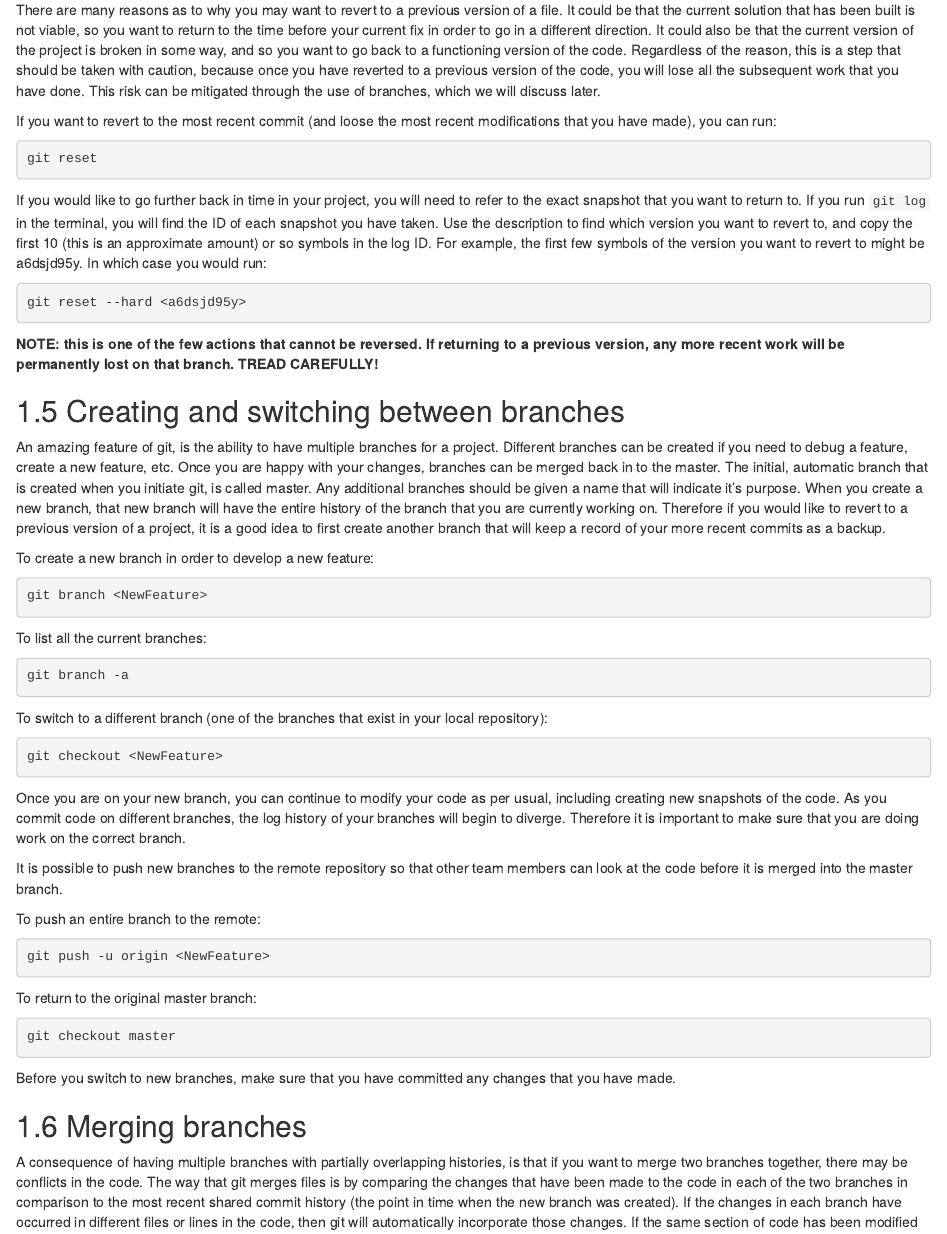
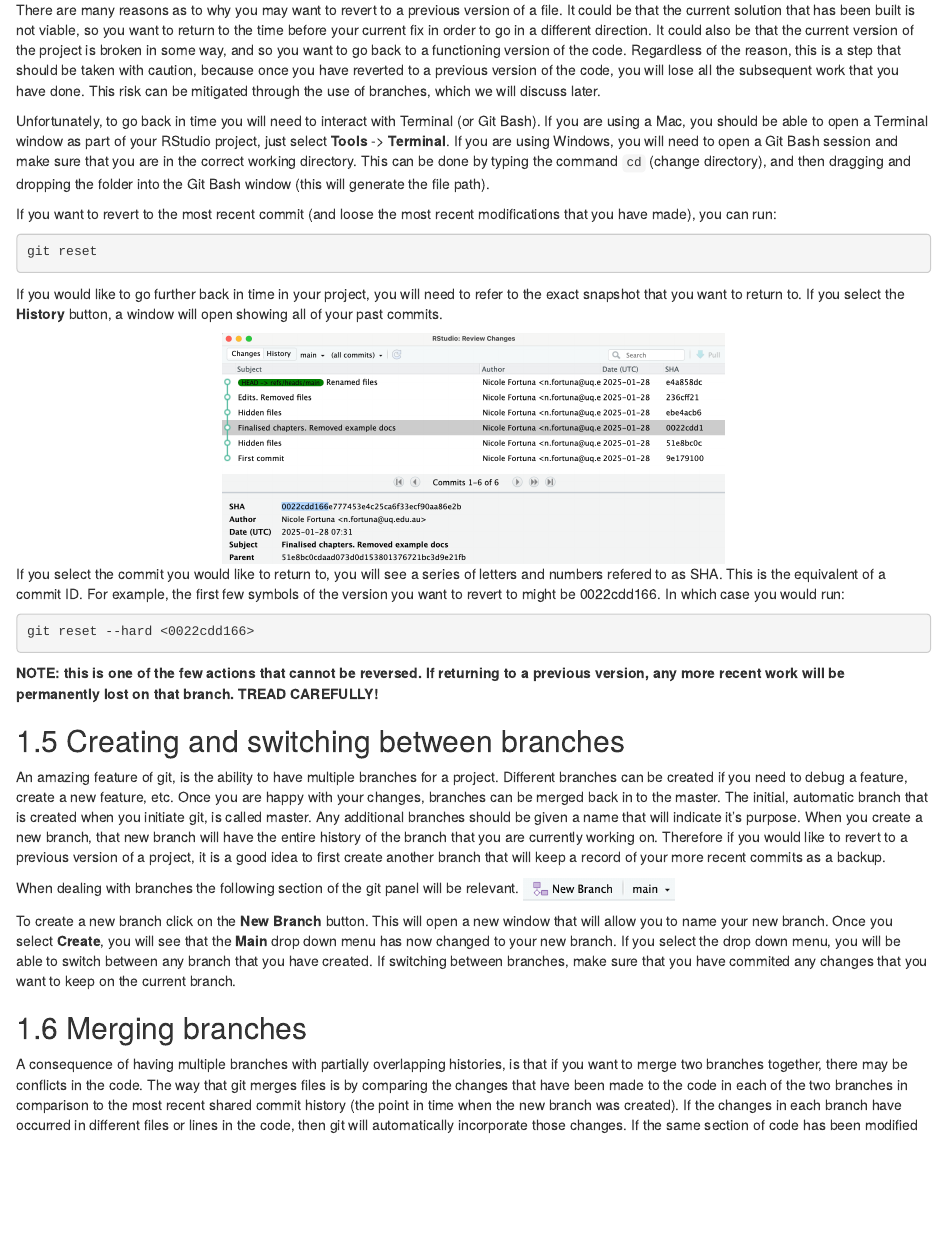
Before and after one commit to NicoleZFortuna/GitGitHub, an R Markdown document (01-Git.Rmd): the page in a window 1100 px wide, from 3320 px down. Rendered offline with R 4.5, knitr and Pandoc, with nearby package versions; drawn as R Markdown's standard HTML page in place of the format the file asks for.

Commit message:
More content

````diff
--- a/01-Git.Rmd
+++ b/01-Git.Rmd
@@ -76,14 +76,21 @@ Git keeps a record of every committed version of a project. Each commit contains
 
 There are many reasons as to why you may want to revert to a previous version of a file. It could be that the current solution that has been built is not viable, so you want to return to the time before your current fix in order to go in a different direction. It could also be that the current version of the project is broken in some way, and so you want to go back to a functioning version of the code. Regardless of the reason, this is a step that should be taken with caution, because once you have reverted to a previous version of the code, you will lose all the subsequent work that you have done. This risk can be mitigated through the use of branches, which we will discuss later.
 
+Unfortunately, to go back in time you will need to interact with Terminal (or Git Bash). If you are using a Mac, you should be able to open a Terminal window as part of your RStudio project, just select **Tools** -> **Terminal**. If you are using Windows, you will need to open a Git Bash session and make sure that you are in the correct working directory. This can be done by typing the command `cd` (change directory), and then dragging and dropping the folder into the Git Bash window (this will generate the file path).
+
 If you want to revert to the most recent commit (and loose the most recent modifications that you have made), you can run:
 ```{bash eval = FALSE}
 git reset
 ```
 
-If you would like to go further back in time in your project, you will need to refer to the exact snapshot that you want to return to. If you run `git log` in the terminal, you will find the ID of each snapshot you have taken. Use the description to find which version you want to revert to, and copy the first 10 (this is an approximate amount) or so symbols in the log ID. For example, the first few symbols of the version you want to revert to might be a6dsjd95y. In which case you would run:
+If you would like to go further back in time in your project, you will need to refer to the exact snapshot that you want to return to. If you select the **History** button, a window will open showing all of your past commits.
+
+<center><img src="pics/HistoryReset.png" width="500"></center>
+
+If you select the commit you would like to return to, you will see a series of letters and numbers refered to as SHA. This is the equivalent of a commit ID. For example, the first few symbols of the version you want to revert to might be 0022cdd166. In which case you would run:
+
 ```{bash eval = FALSE}
-git reset --hard <a6dsjd95y>
+git reset --hard <0022cdd166>
 ```
 
 <b> NOTE: this is one of the few actions that cannot be reversed. If returning to a previous version, any more recent work will be permanently lost on that branch. TREAD CAREFULLY! </b>
@@ -91,36 +98,10 @@ git reset --hard <a6dsjd95y>
 ## Creating and switching between branches
 An amazing feature of git, is the ability to have multiple branches for a project. Different branches can be created if you need to debug a feature, create a new feature, etc. Once you are happy with your changes, branches can be merged back in to the master. The initial, automatic branch that is created when you initiate git, is called master. Any additional branches should be given a name that will indicate it's purpose. When you create a new branch, that new branch will have the entire history of the branch that you are currently working on. Therefore if you would like to revert to a previous version of a project, it is a good idea to first create another branch that will keep a record of your more recent commits as a backup.
 
-To create a new branch in order to develop a new feature:
-```{bash eval = FALSE}
-git branch <NewFeature>
-```
+When dealing with branches the following section of the git panel will be relevant.
+<img src="pics/Branch.png" width="150">
 
-To list all the current branches:
-```{bash eval = FALSE}
-git branch -a
-```
-
-To switch to a different branch (one of the branches that exist in your local repository):
-```{bash eval = FALSE}
-git checkout <NewFeature>
-```
-
-Once you are on your new branch, you can continue to modify your code as per usual, including creating new snapshots of the code. As you commit code on different branches, the log history of your branches will begin to diverge. Therefore it is important to make sure that you are doing work on the correct branch.
-
-It is possible to push new branches to the remote repository so that other team members can look at the code before it is merged into the master branch.
-
-To push an entire branch to the remote:
-```{bash eval = FALSE}
-git push -u origin <NewFeature>
-```
-
-To return to the original master branch:
-```{bash eval = FALSE}
-git checkout master
-```
-
-Before you switch to new branches, make sure that you have committed any changes that you have made.
+To create a new branch click on the **New Branch** button. This will open a new window that will allow you to name your new branch. Once you select **Create**, you will see that the **Main** drop down menu has now changed to your new branch. If you select the drop down menu, you will be able to switch between any branch that you have created. If switching between branches, make sure that you have commited any changes that you want to keep on the current branch.
 
 ## Merging branches
 A consequence of having multiple branches with partially overlapping histories, is that if you want to merge two branches together, there may be conflicts in the code. The way that git merges files is by comparing the changes that have been made to the code in each of the two branches in comparison to the most recent shared commit history (the point in time when the new branch was created). If the changes in each branch have occurred in different files or lines in the code, then git will automatically incorporate those changes. If the same section of code has been modified on both branches, then git will require the user to manually merge the two files.
````
Also changed, not shown: pics/Branch.png (added), pics/HistoryReset.png (added).
